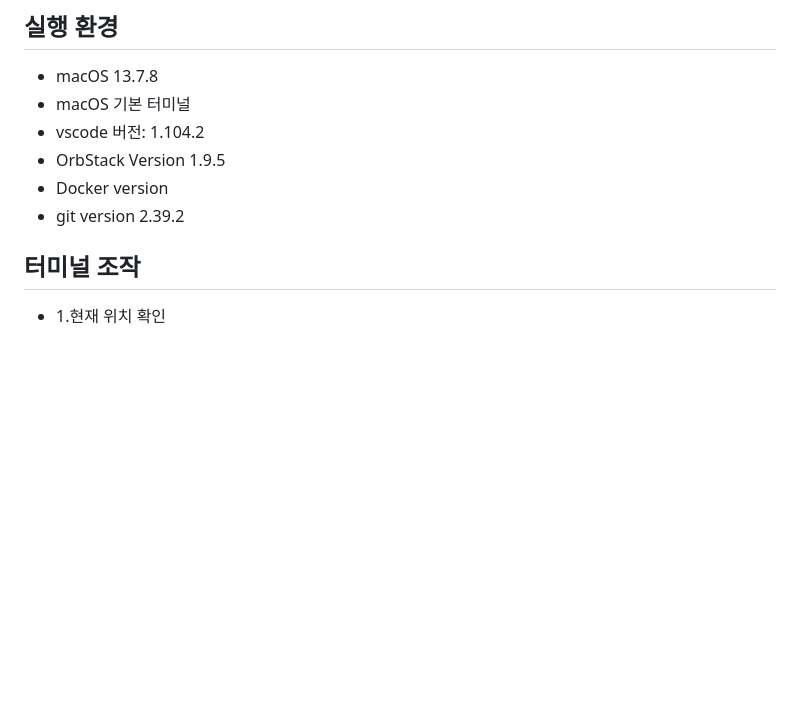
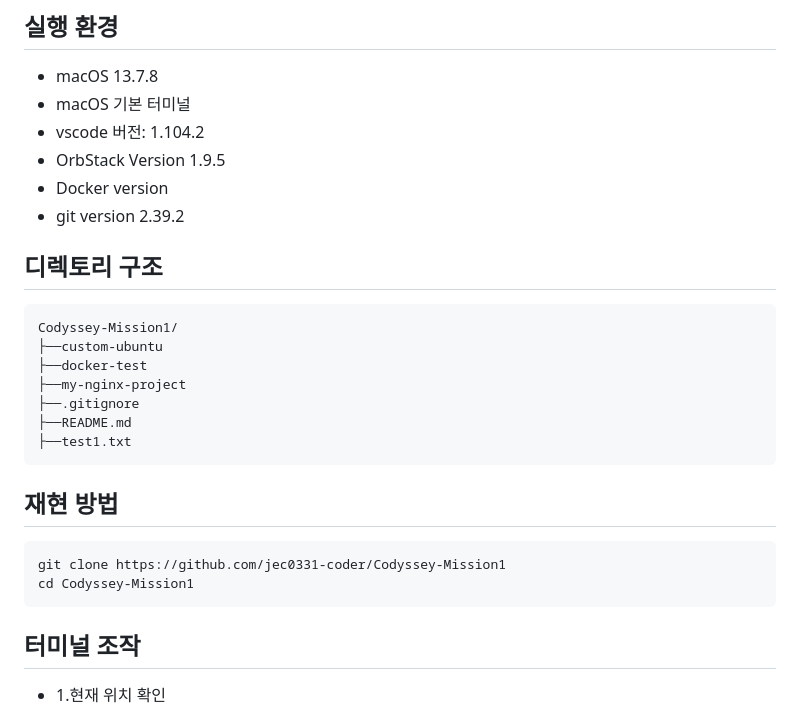
Before and after one commit to jec0331-coder/Codyssey-Mission1, a Markdown page: README.md, the part around the change. GitHub-like rendering; blank space fills up the shorter version.

````diff
--- a/README.md
+++ b/README.md
@@ -13,8 +13,22 @@
 - git version 2.39.2
 
 
+## 디렉토리 구조
+```text
+Codyssey-Mission1/
+├──custom-ubuntu
+├──docker-test
+├──my-nginx-project
+├──.gitignore
+├──README.md
+├──test1.txt
+```
 
-
+## 재현 방법
+```bash
+git clone https://github.com/jec0331-coder/Codyssey-Mission1
+cd Codyssey-Mission1
+```
 
 ## 터미널 조작
 - 1.현재 위치 확인
````
